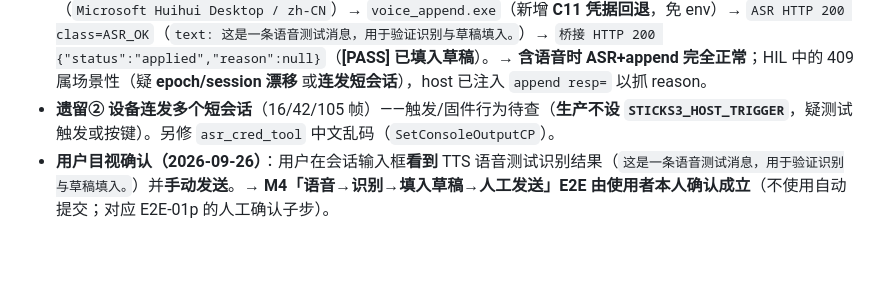
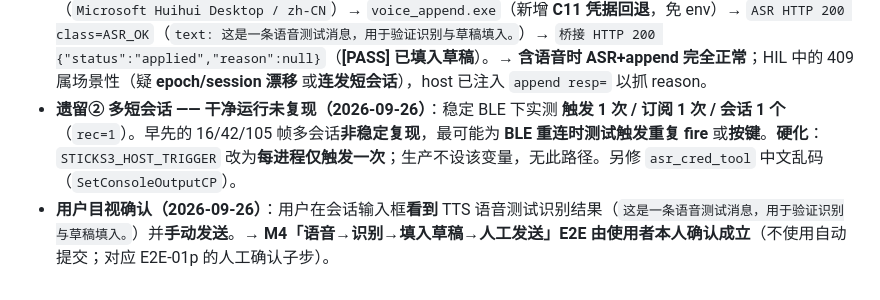
Before and after one commit to whoisjackchao-dot/esp32-s3-m5, a Markdown page: StickS3_OpenCode_M4开发计划.md, the part around the change. Rendered like a GitHub page; blank space fills up the shorter version.

Commit message:
docs(m4): 遗留② 干净运行未复现 + 触发硬化登记
Ultraworked with [Sisyphus](https://github.com/code-yeongyu/oh-my-openagent)

Co-authored-by: Sisyphus <clio-agent@sisyphuslabs.ai>

```diff
--- a/StickS3_OpenCode_M4开发计划.md
+++ b/StickS3_OpenCode_M4开发计划.md
@@ -162,5 +162,5 @@
 - **#3 托盘接线 + C11 凭据（2026-09-25 续）**：托盘菜单新增**「重试识别」「重试填入」**→ 经 `%LOCALAPPDATA%\sticks3\host.json`（host 写出）发现端点并 POST（结果 MessageBox）。host 的 ASR Key 改为 **env → 凭据管理器（C11 `asr_cred_load`）回退**（Key 不落命令行/env 亦可）。`tray`/`state_host` 均 BUILD_OK；描述文件实测写出。**托盘菜单点击**需人工 UI 验证（登记）。
 - **#4 HIL（2026-09-25 续，Key 已由用户经 `asr_cred_tool store` 存入）**：常驻 host 对设备会话自动完成 `解码→ASR→draft.append`。实测：**ASR 真实调用成功**（HTTP 200；凭据指纹 …c877c3a7 有效，非 auth/transport 错）；出现 `voice: append outcome=0 http=200`（**填入成功**）与 `outcome=3 http=409`（**拒绝 → 状态 REJECTED → `canAppend:true`，即"已知未写入"，正是重试填入适用态**）；`POST /v1/retry/recognize` → **202**（资格成立）。→ **重试机制与真实云 ASR 均打通**。
 - **遗留① append 409 —— 确定性复测：链路正常（2026-09-26）**：用 **Windows SAPI TTS** 合成中文语音（`Microsoft Huihui Desktop / zh-CN`）→ `voice_append.exe`（新增 **C11 凭据回退**，免 env）→ `ASR HTTP 200 class=ASR_OK`（`text: 这是一条语音测试消息，用于验证识别与草稿填入。`）→ `桥接 HTTP 200 {"status":"applied","reason":null}`（**[PASS] 已填入草稿**）。→ **含语音时 ASR+append 完全正常**；HIL 中的 409 属场景性（疑 **epoch/session 漂移** 或**连发短会话**），host 已注入 `append resp=` 以抓 reason。
-- **遗留② 设备连发多个短会话**（16/42/105 帧）——触发/固件行为待查（**生产不设 `STICKS3_HOST_TRIGGER`**，疑测试触发或按键）。另修 `asr_cred_tool` 中文乱码（`SetConsoleOutputCP`）。
+- **遗留② 多短会话 —— 干净运行未复现（2026-09-26）**：稳定 BLE 下实测 **触发 1 次 / 订阅 1 次 / 会话 1 个**（`rec=1`）。早先的 16/42/105 帧多会话**非稳定复现**，最可能为 **BLE 重连时测试触发重复 fire** 或**按键**。**硬化**：`STICKS3_HOST_TRIGGER` 改为**每进程仅触发一次**；生产不设该变量，无此路径。另修 `asr_cred_tool` 中文乱码（`SetConsoleOutputCP`）。
 - **用户目视确认（2026-09-26）**：用户在会话输入框**看到** TTS 语音测试识别结果（`这是一条语音测试消息，用于验证识别与草稿填入。`）并**手动发送**。→ **M4「语音→识别→填入草稿→人工发送」E2E 由使用者本人确认成立**（不使用自动提交；对应 E2E-01p 的人工确认子步）。
```
